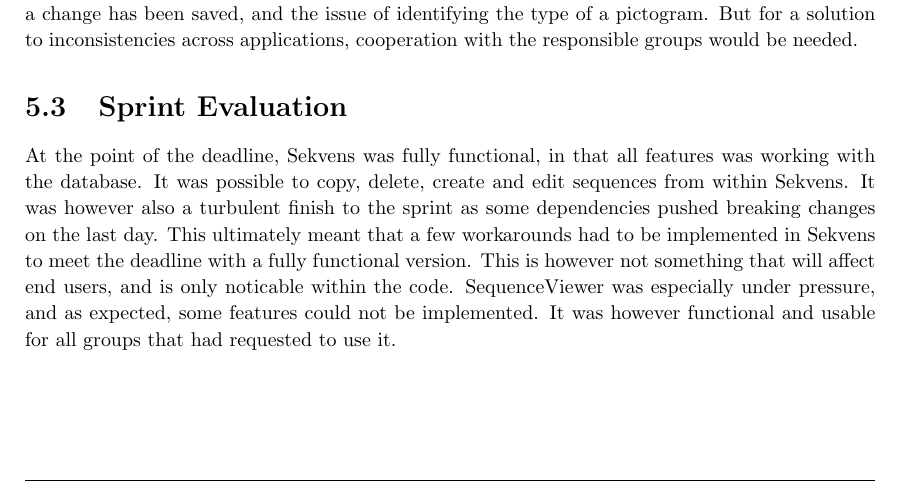
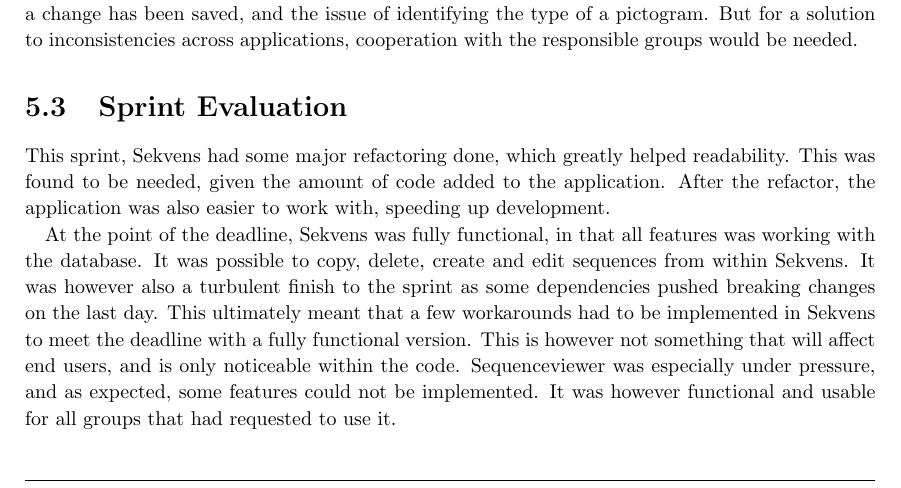
Before and after one commit to commentatorboy/sw607f14, a LaTeX thesis (Report/Report.tex, which reads Report/Sprints/Sprint4/SprintEvaluation/SprintEvaluation.tex): part of page 46 of 70, cut so that both start at the same text. Compiled offline with pdfLaTeX.

Commit message:
Hej æblemand, hej.

```diff
--- a/Report/Sprints/Sprint4/SprintEvaluation/SprintEvaluation.tex
+++ b/Report/Sprints/Sprint4/SprintEvaluation/SprintEvaluation.tex
@@ -1,3 +1,5 @@
 \section{Sprint Evaluation}
-At the point of the deadline, Sekvens was fully functional, in that all features was working with the database. It was possible to copy, delete, create and edit sequences from within Sekvens. It was however also a turbulent finish to the sprint as some dependencies pushed breaking changes on the last day. This ultimately meant that a few workarounds had to be implemented in Sekvens to meet the deadline with a fully functional version. This is however not something that will affect end users, and is only noticable within the code.
-SequenceViewer was especially under pressure, and as expected, some features could not be implemented. It was however functional and usable for all groups that had requested to use it.
+This sprint, Sekvens had some major refactoring done, which greatly helped readability. This was found to be needed, given the amount of code added to the application. After the refactor, the application was also easier to work with, speeding up development.
+
+At the point of the deadline, Sekvens was fully functional, in that all features was working with the database. It was possible to copy, delete, create and edit sequences from within Sekvens. It was however also a turbulent finish to the sprint as some dependencies pushed breaking changes on the last day. This ultimately meant that a few workarounds had to be implemented in Sekvens to meet the deadline with a fully functional version. This is however not something that will affect end users, and is only noticeable within the code.
+Sequenceviewer was especially under pressure, and as expected, some features could not be implemented. It was however functional and usable for all groups that had requested to use it.
```
